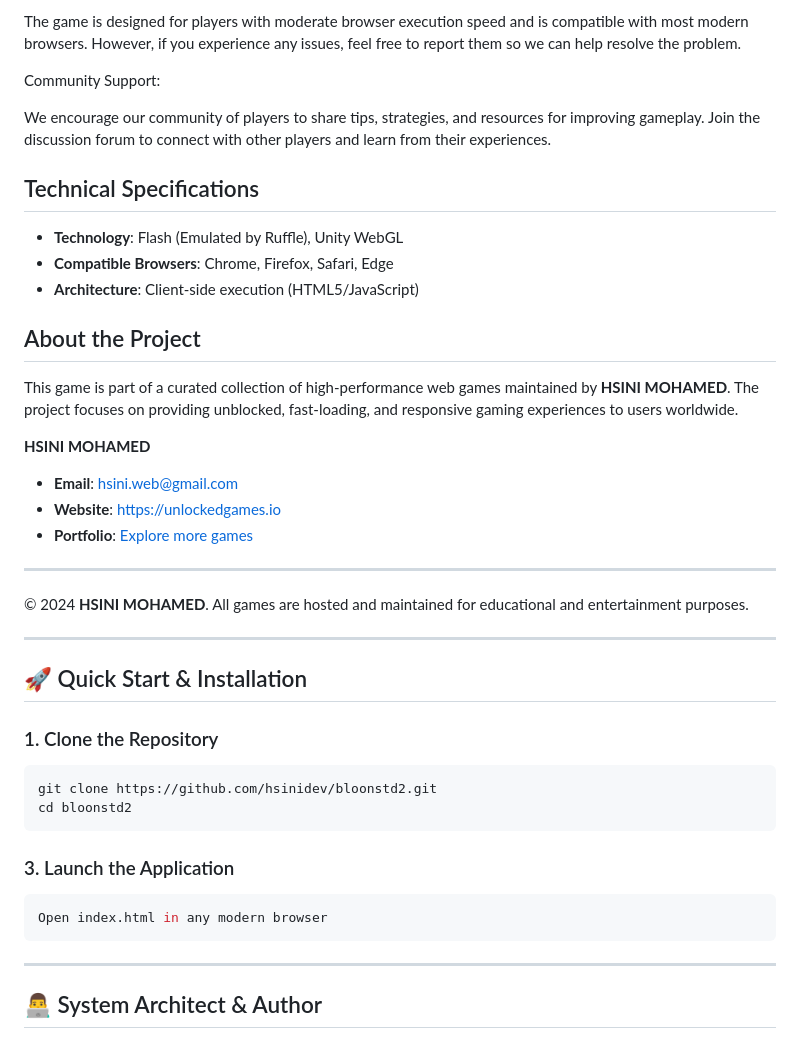
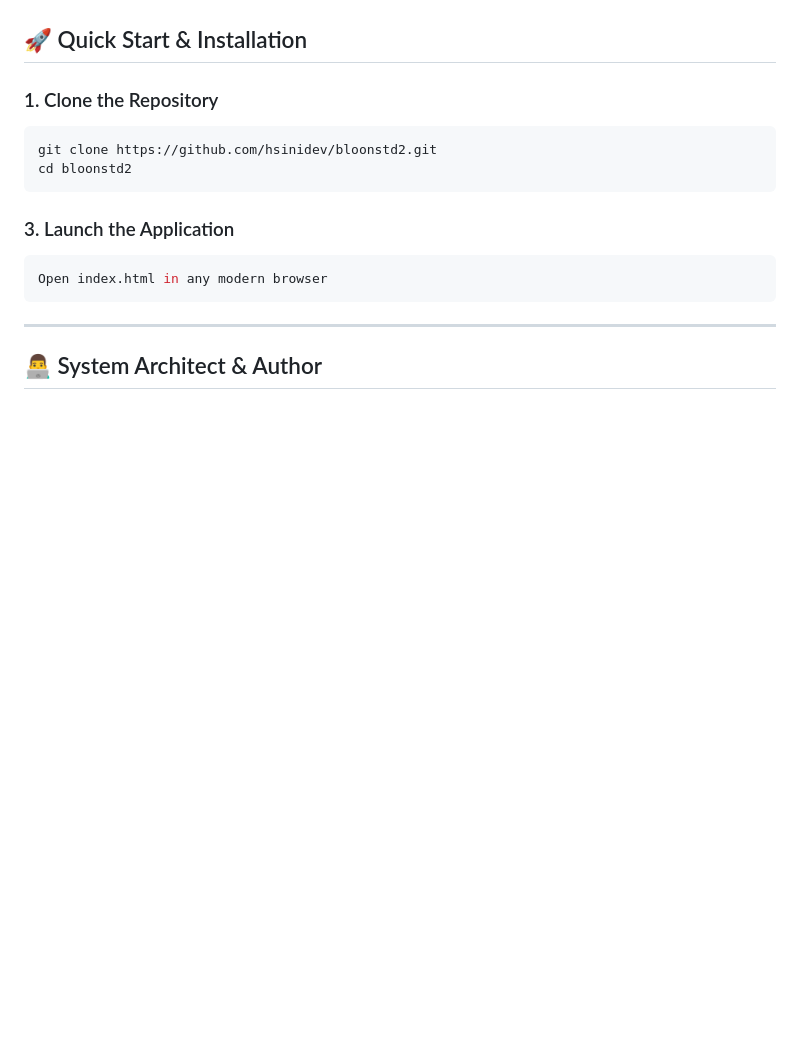
Before and after one commit to hsinidev/bloonstd2, a Markdown page: README.md, the part around one of its changes. Drawn GitHub-style; blank space fills up the shorter version.

```diff
--- a/README.md
+++ b/README.md
@@ -145,31 +40,3 @@ Accessibility:
-The game is designed for players with moderate browser execution speed and is compatible with most modern browsers. However, if you experience any issues, feel free to report them so we can help resolve the problem.
-
-
-
-
-Community Support:
-
-
-
-We encourage our community of players to share tips, strategies, and resources for improving gameplay. Join the discussion forum to connect with other players and learn from their experiences.
-
-## Technical Specifications
-- **Technology**: Flash (Emulated by Ruffle), Unity WebGL
-- **Compatible Browsers**: Chrome, Firefox, Safari, Edge
-- **Architecture**: Client-side execution (HTML5/JavaScript)
-
-## About the Project
-This game is part of a curated collection of high-performance web games maintained by **HSINI MOHAMED**. The project focuses on providing unblocked, fast-loading, and responsive gaming experiences to users worldwide.
-
-**HSINI MOHAMED**
-- **Email**: [hsini.web@gmail.com](mailto:hsini.web@gmail.com)
-- **Website**: [https://unlockedgames.io](https://unlockedgames.io)
-- **Portfolio**: [Explore more games](https://unlockedgames.io)
-
----
-© 2024 **HSINI MOHAMED**. All games are hosted and maintained for educational and entertainment purposes.
-
----
 ## 🚀 Quick Start & Installation
 
 ### 1. Clone the Repository
```
Also changed, not shown: other parts of README.md (+14 -119 lines).
